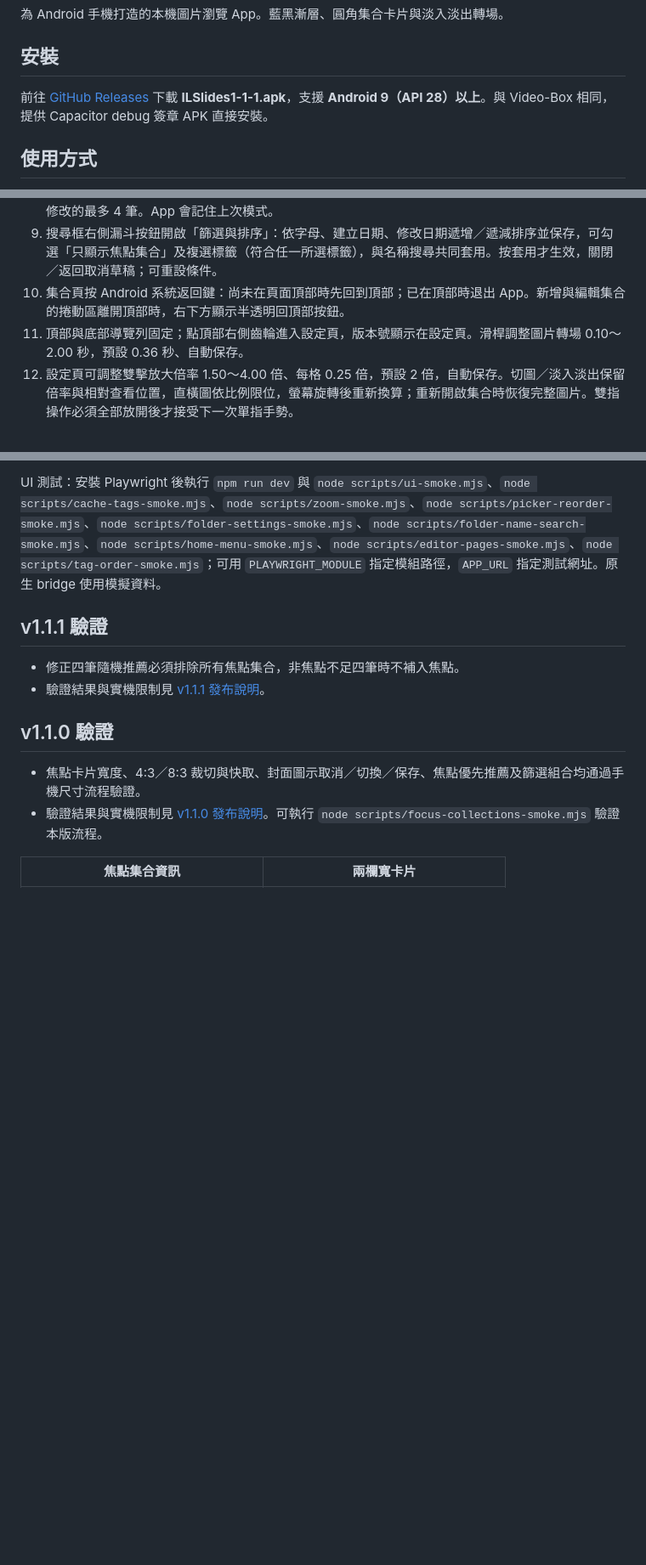
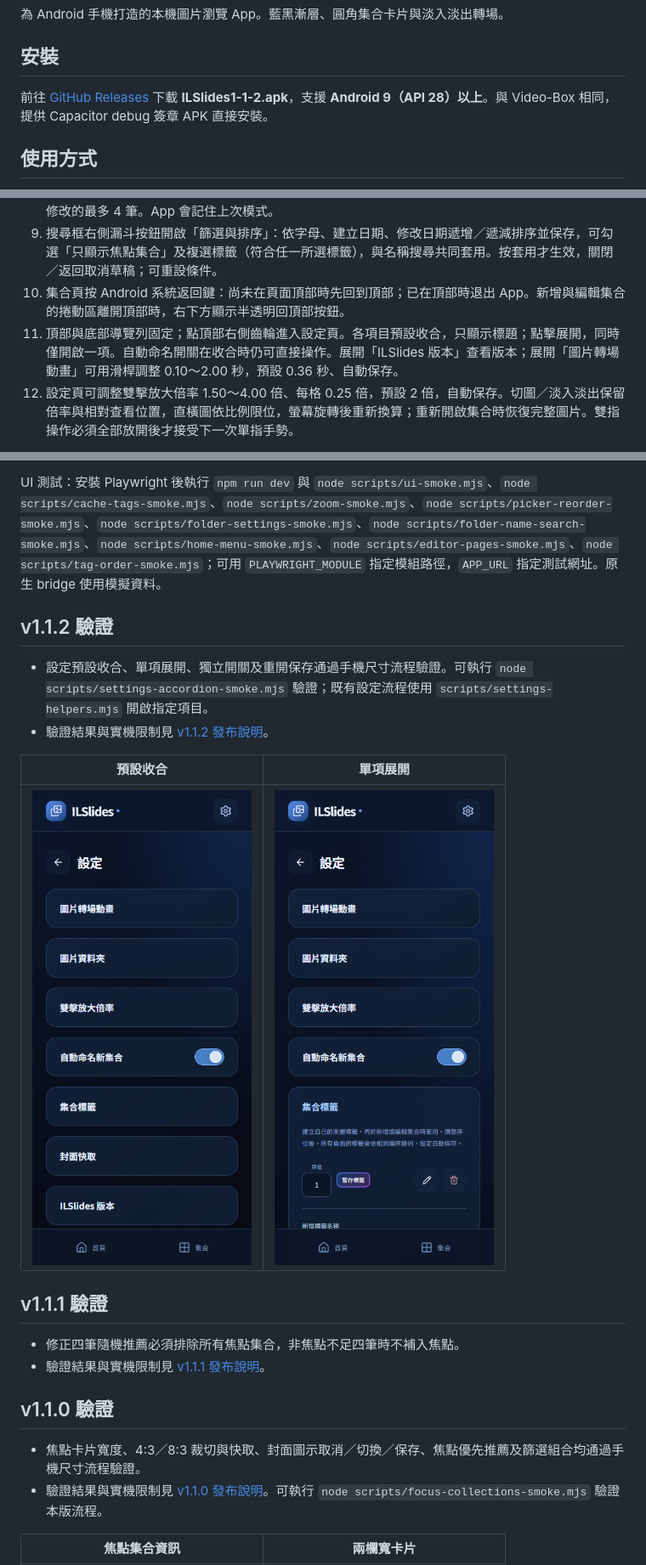
Before and after one commit to Tidy1245/ILSlides, a Markdown page: README.md, 3 parts joined by grey strips. Shown at 85% size. Drawn GitHub-style; pictures changed too: docs/settings-collapsed.png (added), docs/settings-expanded.png (added); blank space fills up the shorter version.

Commit message:
Release v1.1.2 with collapsed single-open settings

```diff
--- a/README.md
+++ b/README.md
@@ -4,7 +4,7 @@
 
 ## 安裝
 
-前往 [GitHub Releases](https://github.com/Tidy1245/ILSlides/releases/latest) 下載 **ILSlides1-1-1.apk**，支援 **Android 9（API 28）以上**。與 Video-Box 相同，提供 Capacitor debug 簽章 APK 直接安裝。
+前往 [GitHub Releases](https://github.com/Tidy1245/ILSlides/releases/latest) 下載 **ILSlides1-1-2.apk**，支援 **Android 9（API 28）以上**。與 Video-Box 相同，提供 Capacitor debug 簽章 APK 直接安裝。
 
 ## 使用方式
 
@@ -18,7 +18,7 @@
 8. 點首頁「最近的集合」標題可切換「為你推薦」：有焦點集合時，首筆隨機選一個焦點，再從非焦點集合隨機挑選最多 4 筆且不重複（不足四筆時不以焦點補滿）；無焦點時維持最多 4 筆。再點可切回最近修改的最多 4 筆。App 會記住上次模式。
 9. 搜尋框右側漏斗按鈕開啟「篩選與排序」：依字母、建立日期、修改日期遞增／遞減排序並保存，可勾選「只顯示焦點集合」及複選標籤（符合任一所選標籤），與名稱搜尋共同套用。按套用才生效，關閉／返回取消草稿；可重設條件。
 10. 集合頁按 Android 系統返回鍵：尚未在頁面頂部時先回到頂部；已在頂部時退出 App。新增與編輯集合的捲動區離開頂部時，右下方顯示半透明回頂部按鈕。
-11. 頂部與底部導覽列固定；點頂部右側齒輪進入設定頁，版本號顯示在設定頁。滑桿調整圖片轉場 0.10～2.00 秒，預設 0.36 秒、自動保存。
+11. 頂部與底部導覽列固定；點頂部右側齒輪進入設定頁。各項目預設收合，只顯示標題；點擊展開，同時僅開啟一項。自動命名開關在收合時仍可直接操作。展開「ILSlides 版本」查看版本；展開「圖片轉場動畫」可用滑桿調整 0.10～2.00 秒，預設 0.36 秒、自動保存。
 12. 設定頁可調整雙擊放大倍率 1.50～4.00 倍、每格 0.25 倍，預設 2 倍，自動保存。切圖／淡入淡出保留倍率與相對查看位置，直橫圖依比例限位，螢幕旋轉後重新換算；重新開啟集合時恢復完整圖片。雙指操作必須全部放開後才接受下一次單指手勢。
 
 自動命名新集合預設啟用，可在設定頁停用。名稱留空時，儲存採第一張目前仍選取的圖片檔名，套用 `^([^\s-]+)`：例如 `旅行-001.jpg`、`旅行 001.jpg` → `旅行`。若檔名主體只有數字，例如 `蘋果/0.jpg`，則以所在目錄「蘋果」命名。其他檔名無空白或 `-` 時保留完整檔名（包含副檔名）。手動名稱優先，不會自動改名已有集合；無法匹配或停用時，需自行輸入名稱。
@@ -70,6 +70,15 @@ npm run release:prepare -- 2.0.0 # 明確指定
 此工具同步 package.json、package-lock.json、Android versionName，並遞增 Android versionCode。一般建置不改版號。更新 AGENTS.md 與發布說明後，建置 APK、提交推送 main，再建立 GitHub Release 上傳 `ILSlides<版號>.apk` 與 `SHA256SUMS.txt`。
 
 UI 測試：安裝 Playwright 後執行 `npm run dev` 與 `node scripts/ui-smoke.mjs`、`node scripts/cache-tags-smoke.mjs`、`node scripts/zoom-smoke.mjs`、`node scripts/picker-reorder-smoke.mjs`、`node scripts/folder-settings-smoke.mjs`、`node scripts/folder-name-search-smoke.mjs`、`node scripts/home-menu-smoke.mjs`、`node scripts/editor-pages-smoke.mjs`、`node scripts/tag-order-smoke.mjs`；可用 `PLAYWRIGHT_MODULE` 指定模組路徑，`APP_URL` 指定測試網址。原生 bridge 使用模擬資料。
+
+## v1.1.2 驗證
+
+- 設定預設收合、單項展開、獨立開關及重開保存通過手機尺寸流程驗證。可執行 `node scripts/settings-accordion-smoke.mjs` 驗證；既有設定流程使用 `scripts/settings-helpers.mjs` 開啟指定項目。
+- 驗證結果與實機限制見 [v1.1.2 發布說明](docs/release-v1.1.2.md)。
+
+| 預設收合 | 單項展開 |
+| --- | --- |
+| ![收合設定](docs/settings-collapsed.png) | ![展開設定](docs/settings-expanded.png) |
 
 ## v1.1.1 驗證
 
```
Also changed, not shown: AGENTS.md (+7 -0 lines), docs/release-v1.1.2.md (added, +12 -0 lines), 15 other files.
